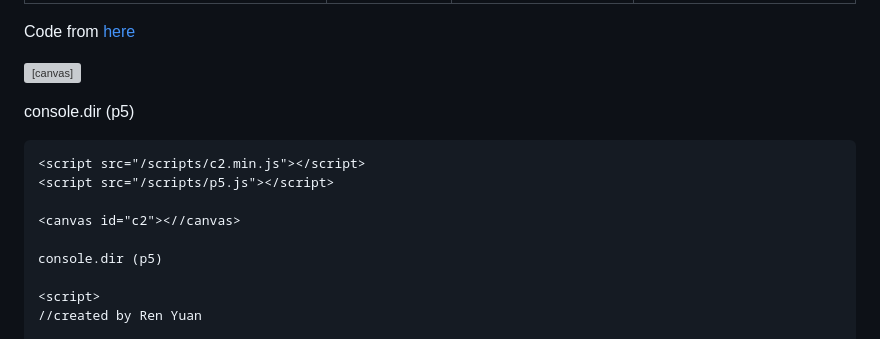
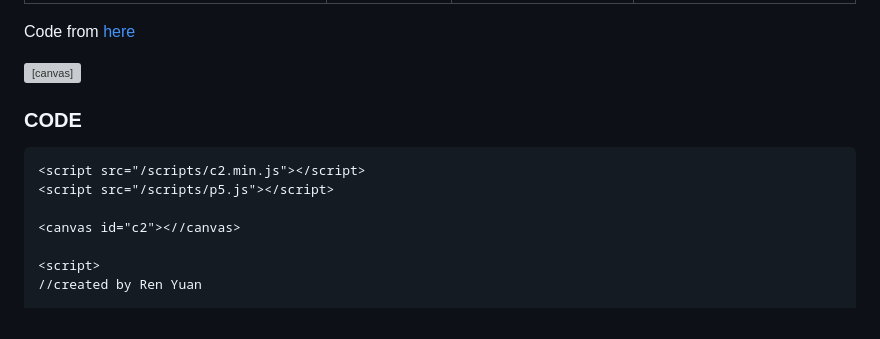
Before and after one commit to s4002155/CCS_Blog, a Markdown page: posts/week6_HW_1.md, the part around the change. Rendered like a GitHub page; grey boxes are pictures that could not be loaded.

Commit message:
fenced code block

````diff
--- a/posts/week6_HW_1.md
+++ b/posts/week6_HW_1.md
@@ -12,7 +12,6 @@ Code from [here](https://github.com/ren-yuan/c2.js/blob/main/examples/Delaunay.j
 
 <canvas id="c2"></canvas>
 
-console.dir (p5)
 
 <!-- Code from [here](https://github.com/ren-yuan/c2.js/blob/main/examples/Delaunay.js) -->
 
@@ -108,14 +107,13 @@ function resize() {
 }
 </script>
 
+### CODE
 
 ```
 <script src="/scripts/c2.min.js"></script>
 <script src="/scripts/p5.js"></script>
 
 <canvas id="c2"><//canvas>
-
-console.dir (p5)
 
 <script>
 //created by Ren Yuan
````
